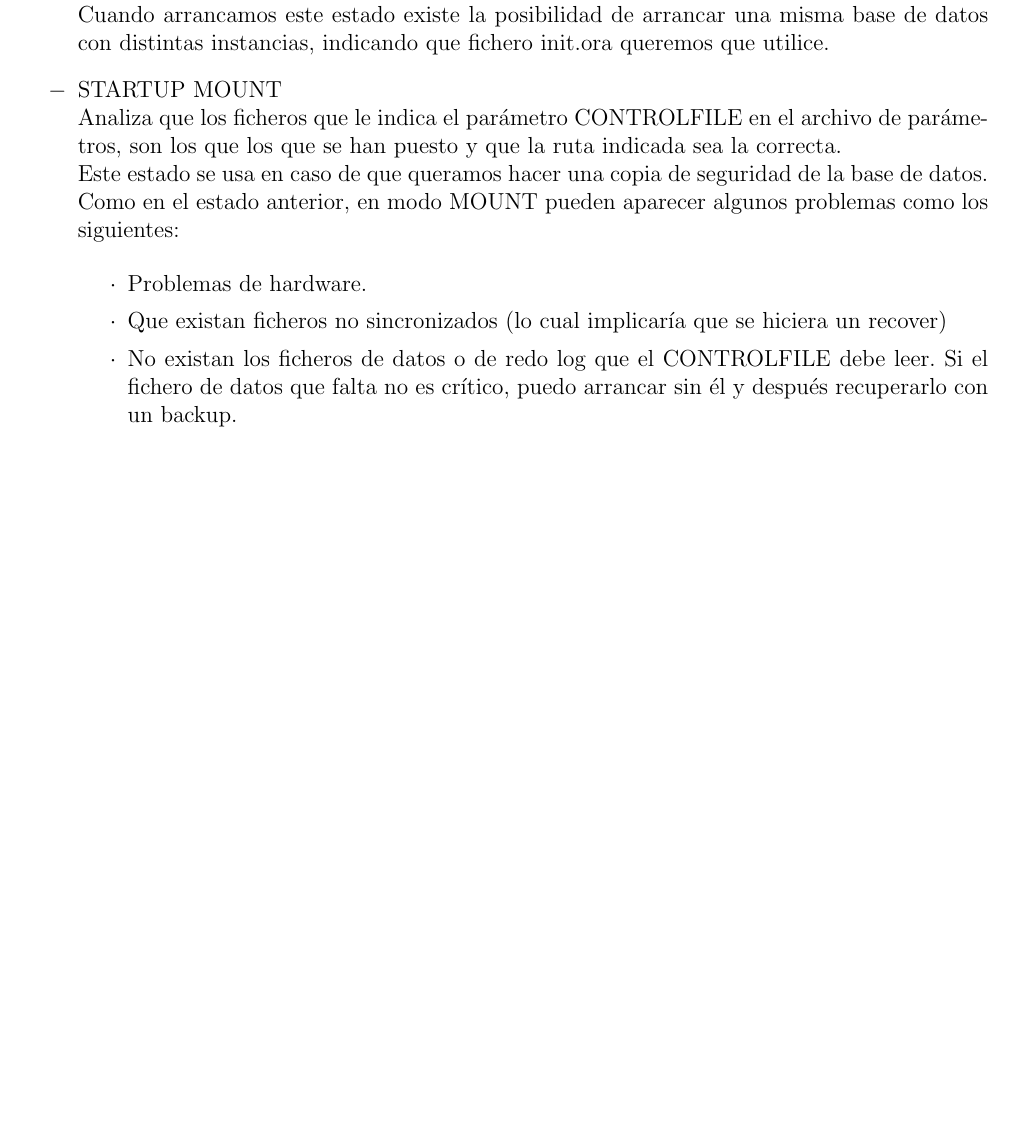
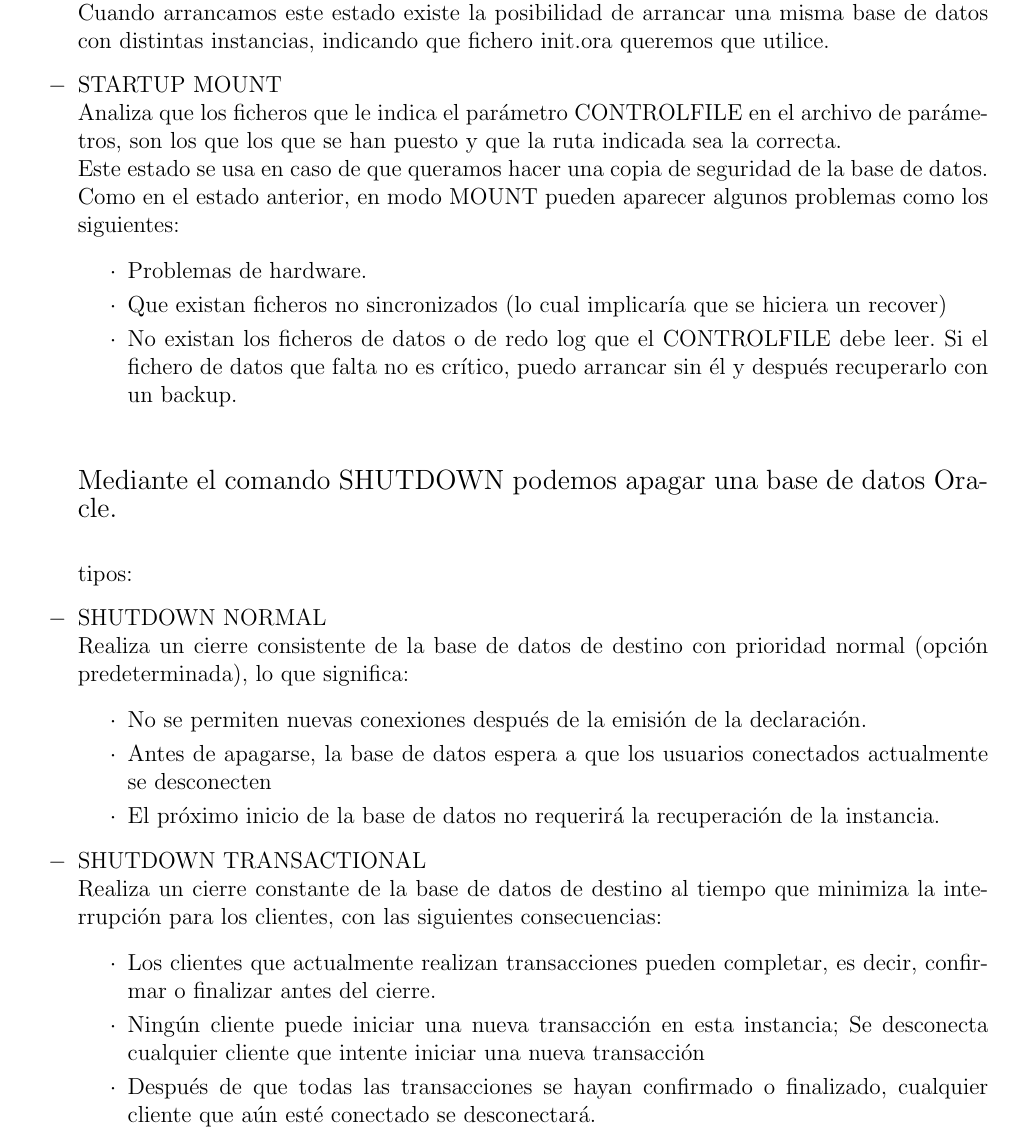
Before and after one commit to FlaviUpt/Laboratorio-N-6_UNIDAD-II, a LaTeX document (InformeLaboratorio01.tex, which reads Secciones/Actividad01.tex): part of page 3 of 5, cut so that both start at the same text, the shorter picture padded with empty space. Compiled offline with pdfLaTeX.

Commit message:
comandos shutdown normal y transactional

```diff
--- a/Secciones/Actividad01.tex
+++ b/Secciones/Actividad01.tex
@@ -26,5 +26,36 @@
 
 		\end{itemize}
 
+\vspace*{0.20in}
+\vspace*{0.1in}
+\begin{large}
+Mediante el comando SHUTDOWN podemos apagar una base de datos Oracle. \\
+\end{large}
+
+tipos:
+
+\item SHUTDOWN NORMAL
+	\\Realiza un cierre consistente de la base de datos de destino con prioridad normal (opción predeterminada), lo que significa:
+
+		\begin{itemize}
+			\item No se permiten nuevas conexiones después de la emisión de la declaración.
+			\item Antes de apagarse, la base de datos espera a que los usuarios conectados actualmente se desconecten
+			\item El próximo inicio de la base de datos no requerirá la recuperación de la instancia.
+
+		\end{itemize}
+
+
+\item SHUTDOWN TRANSACTIONAL
+	\\Realiza un cierre constante de la base de datos de destino al tiempo que minimiza la interrupción para los clientes, con las siguientes consecuencias:
+
+		\begin{itemize}
+			\item Los clientes que actualmente realizan transacciones pueden completar, es decir, confirmar o finalizar antes del cierre.
+			\item Ningún cliente puede iniciar una nueva transacción en esta instancia; Se desconecta cualquier cliente que intente iniciar una nueva transacción
+			\item Después de que todas las transacciones se hayan confirmado o finalizado, cualquier cliente que aún esté conectado se desconectará.
+
+		\end{itemize}
+
+
+
 
 \end{itemize}
```
Also changed, not shown: InformeLaboratorio01.pdf, 1 other file.
